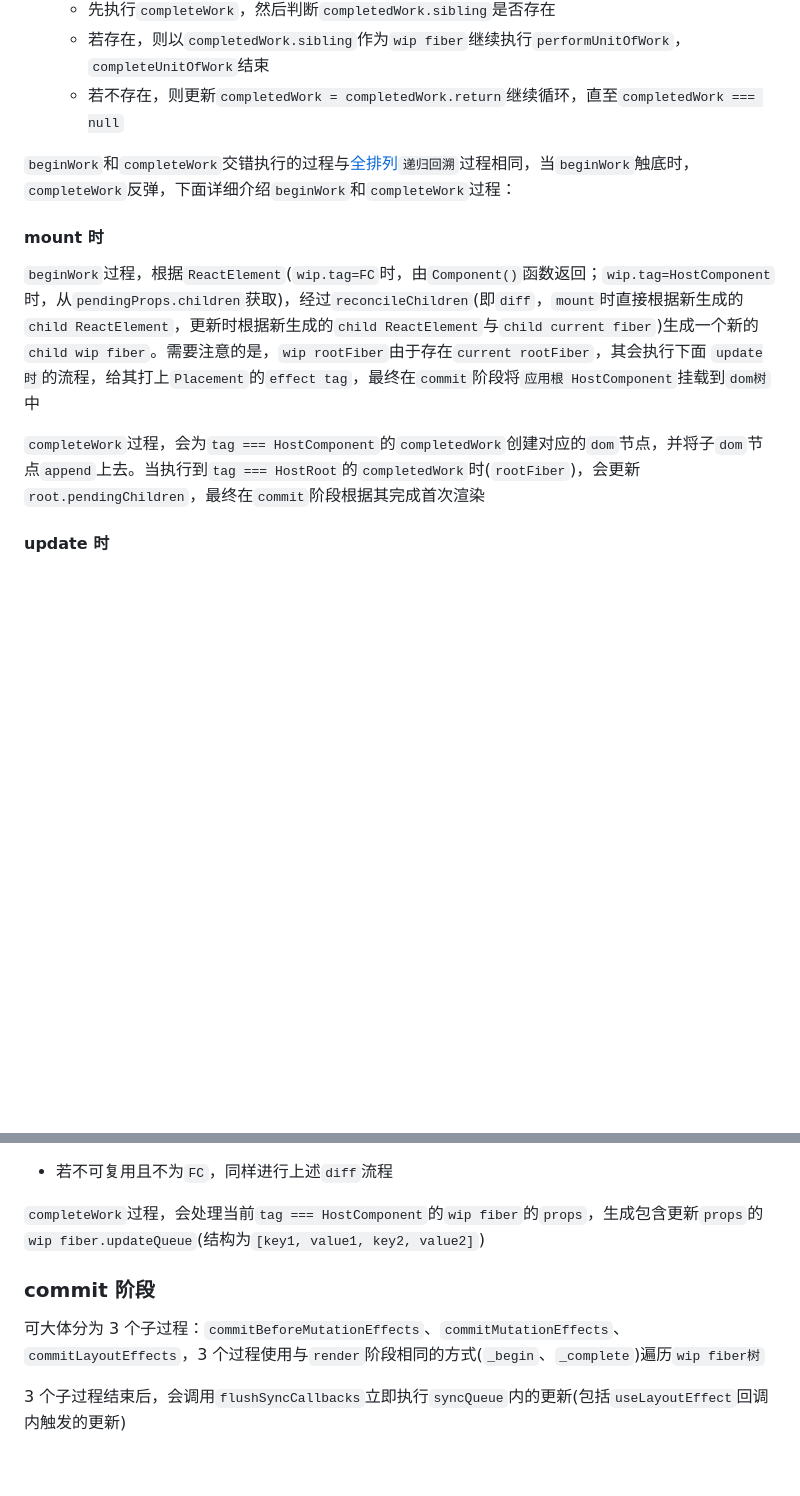
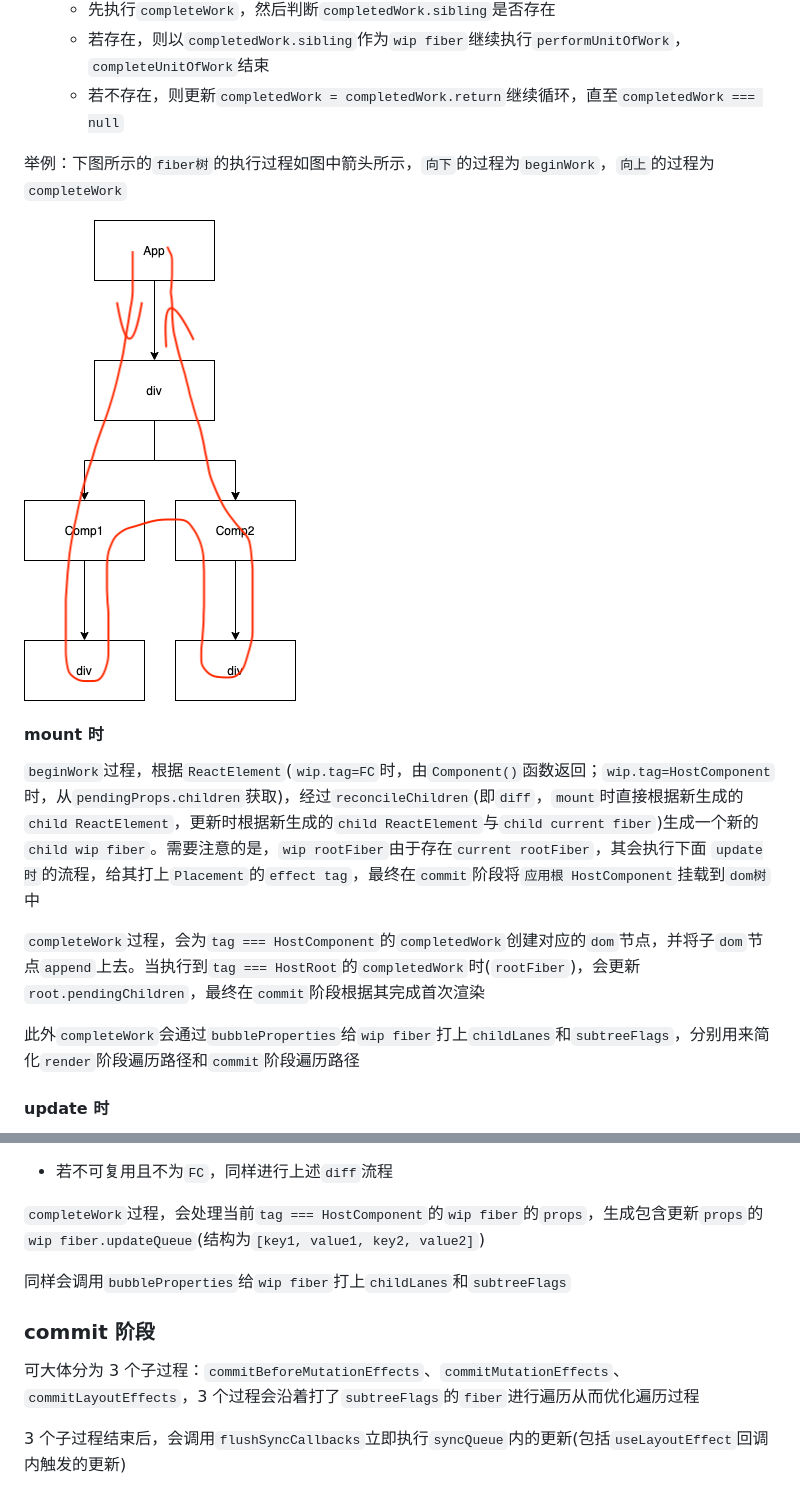
Before and after one commit to LesterWeng/blog, a Markdown page: Article/React-流程概览.md, 2 parts joined by grey strips. Drawn GitHub-style; pictures changed too: Images/mini-fiber-tree.png (added); blank space fills up the shorter version.

Commit message:
📃 docs:

```diff
--- a/Article/React-流程概览.md
+++ b/Article/React-流程概览.md
@@ -34,7 +34,9 @@
   - 若存在，则以`completedWork.sibling`作为`wip fiber`继续执行`performUnitOfWork`，`completeUnitOfWork`结束
   - 若不存在，则更新`completedWork = completedWork.return`继续循环，直至`completedWork === null`
 
-`beginWork`和`completeWork`交错执行的过程与[全排列](https://leetcode-cn.com/problems/permutations/)`递归回溯`过程相同，当`beginWork`触底时，`completeWork`反弹，下面详细介绍`beginWork`和`completeWork`过程：
+举例：下图所示的`fiber树`的执行过程如图中箭头所示，`向下`的过程为`beginWork`，`向上`的过程为`completeWork`
+
+![fiber-tree](../Images/mini-fiber-tree.png)
 
 #### mount 时
 
@@ -43,6 +45,8 @@
 <!-- TODO: rootFiber这里需要深入-->
 
 `completeWork`过程，会为`tag === HostComponent`的`completedWork`创建对应的`dom`节点，并将子`dom`节点`append`上去。当执行到`tag === HostRoot`的`completedWork`时(`rootFiber`)，会更新`root.pendingChildren`，最终在`commit`阶段根据其完成首次渲染
+
+此外`completeWork`会通过`bubbleProperties`给`wip fiber`打上`childLanes`和`subtreeFlags`，分别用来简化`render`阶段遍历路径和`commit`阶段遍历路径
 
 #### update 时
 
@@ -68,9 +72,11 @@
 
 `completeWork`过程，会处理当前`tag === HostComponent`的`wip fiber`的`props`，生成包含更新`props`的`wip fiber.updateQueue`(结构为`[key1, value1, key2, value2]`)
 
+同样会调用`bubbleProperties`给`wip fiber`打上`childLanes`和`subtreeFlags`
+
 ### commit 阶段
 
-可大体分为 3 个子过程：`commitBeforeMutationEffects`、`commitMutationEffects`、`commitLayoutEffects`，3 个过程使用与`render`阶段相同的方式(`_begin`、`_complete`)遍历`wip fiber树`
+可大体分为 3 个子过程：`commitBeforeMutationEffects`、`commitMutationEffects`、`commitLayoutEffects`，3 个过程会沿着打了`subtreeFlags`的`fiber`进行遍历从而优化遍历过程
 
 3 个子过程结束后，会调用`flushSyncCallbacks`立即执行`syncQueue`内的更新(包括`useLayoutEffect`回调内触发的更新)
 
```
